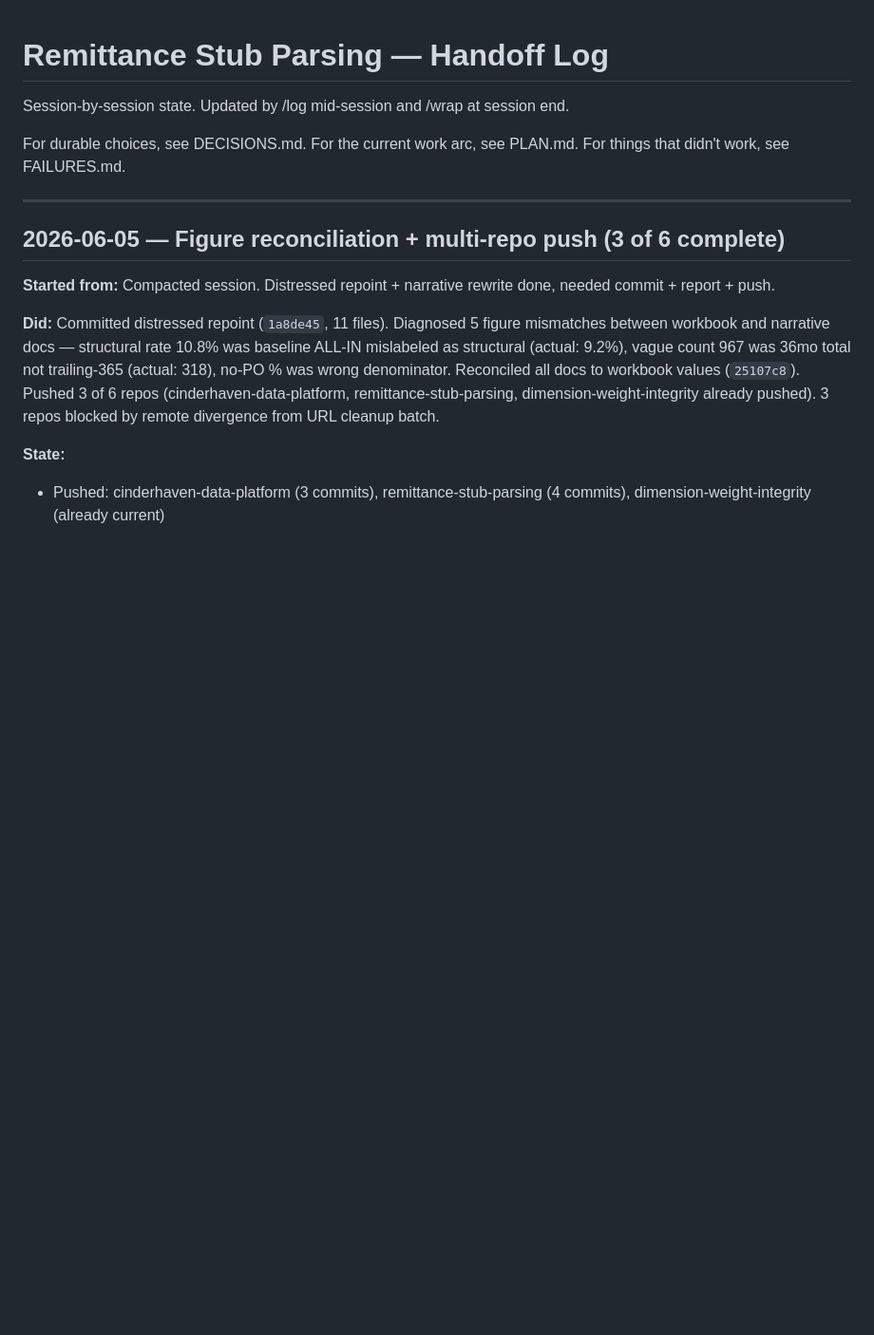
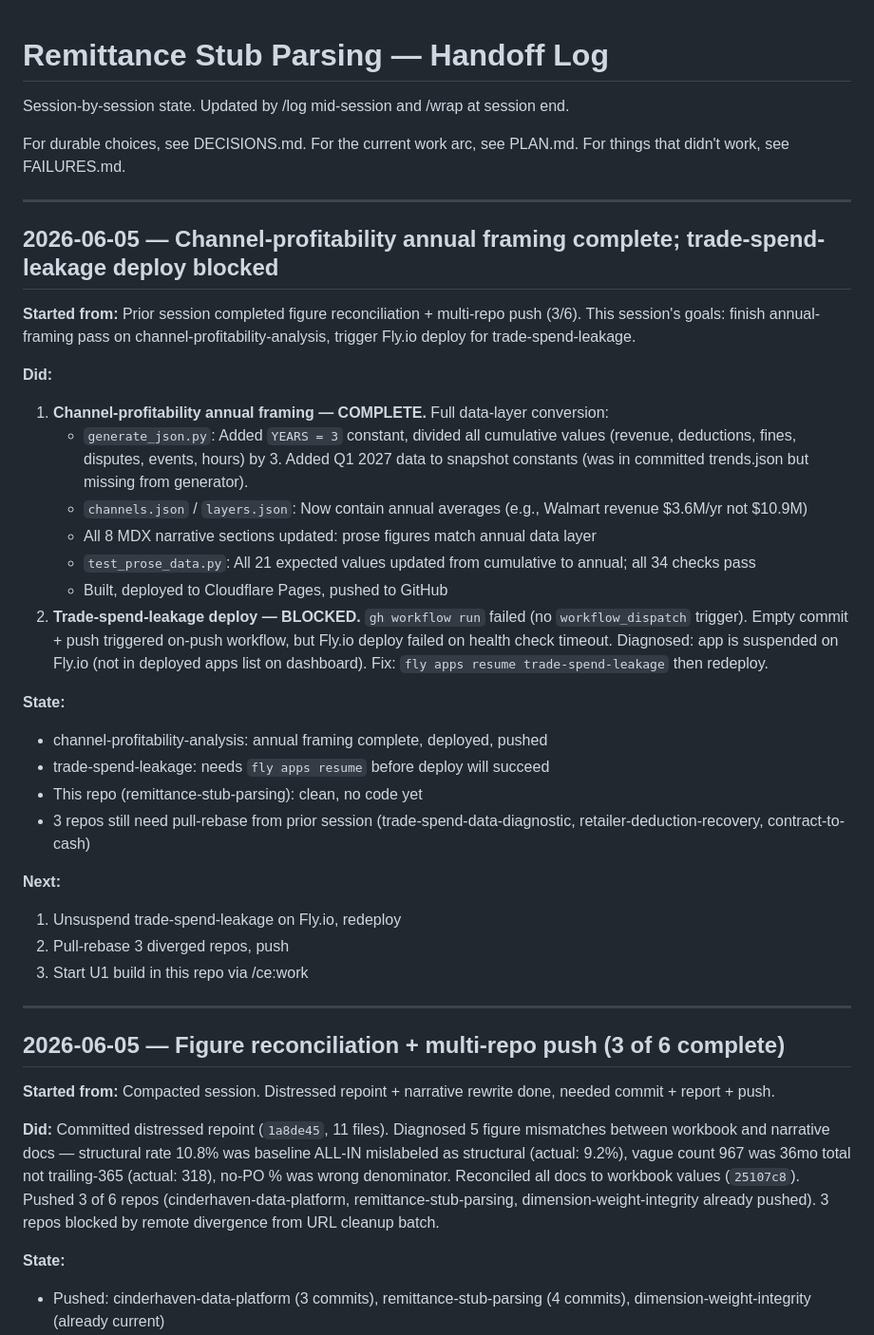
Before and after one commit to MsShawnP/remittance-stub-parsing, a Markdown page: HANDOFF.md, the part around the change. Shown at 95% size. Rendered like a GitHub page; blank space fills up the shorter version.

Commit message:
@ wrap: channel-profitability annual framing done, trade-spend-leakage deploy diagnosed (suspended)
Co-Authored-By: Claude Opus 4.6 <noreply@anthropic.com>
@

```diff
--- a/HANDOFF.md
+++ b/HANDOFF.md
@@ -6,6 +6,32 @@ session end.
 For durable choices, see DECISIONS.md.
 For the current work arc, see PLAN.md.
 For things that didn't work, see FAILURES.md.
+
+---
+
+## 2026-06-05 — Channel-profitability annual framing complete; trade-spend-leakage deploy blocked
+
+**Started from:** Prior session completed figure reconciliation + multi-repo push (3/6). This session's goals: finish annual-framing pass on channel-profitability-analysis, trigger Fly.io deploy for trade-spend-leakage.
+
+**Did:**
+1. **Channel-profitability annual framing — COMPLETE.** Full data-layer conversion:
+   - `generate_json.py`: Added `YEARS = 3` constant, divided all cumulative values (revenue, deductions, fines, disputes, events, hours) by 3. Added Q1 2027 data to snapshot constants (was in committed trends.json but missing from generator).
+   - `channels.json` / `layers.json`: Now contain annual averages (e.g., Walmart revenue $3.6M/yr not $10.9M)
+   - All 8 MDX narrative sections updated: prose figures match annual data layer
+   - `test_prose_data.py`: All 21 expected values updated from cumulative to annual; all 34 checks pass
+   - Built, deployed to Cloudflare Pages, pushed to GitHub
+2. **Trade-spend-leakage deploy — BLOCKED.** `gh workflow run` failed (no `workflow_dispatch` trigger). Empty commit + push triggered on-push workflow, but Fly.io deploy failed on health check timeout. Diagnosed: app is suspended on Fly.io (not in deployed apps list on dashboard). Fix: `fly apps resume trade-spend-leakage` then redeploy.
+
+**State:**
+- channel-profitability-analysis: annual framing complete, deployed, pushed
+- trade-spend-leakage: needs `fly apps resume` before deploy will succeed
+- This repo (remittance-stub-parsing): clean, no code yet
+- 3 repos still need pull-rebase from prior session (trade-spend-data-diagnostic, retailer-deduction-recovery, contract-to-cash)
+
+**Next:**
+1. Unsuspend trade-spend-leakage on Fly.io, redeploy
+2. Pull-rebase 3 diverged repos, push
+3. Start U1 build in this repo via /ce:work
 
 ---
 
```
Also changed, not shown: FAILURES.md (+12 -0 lines).
